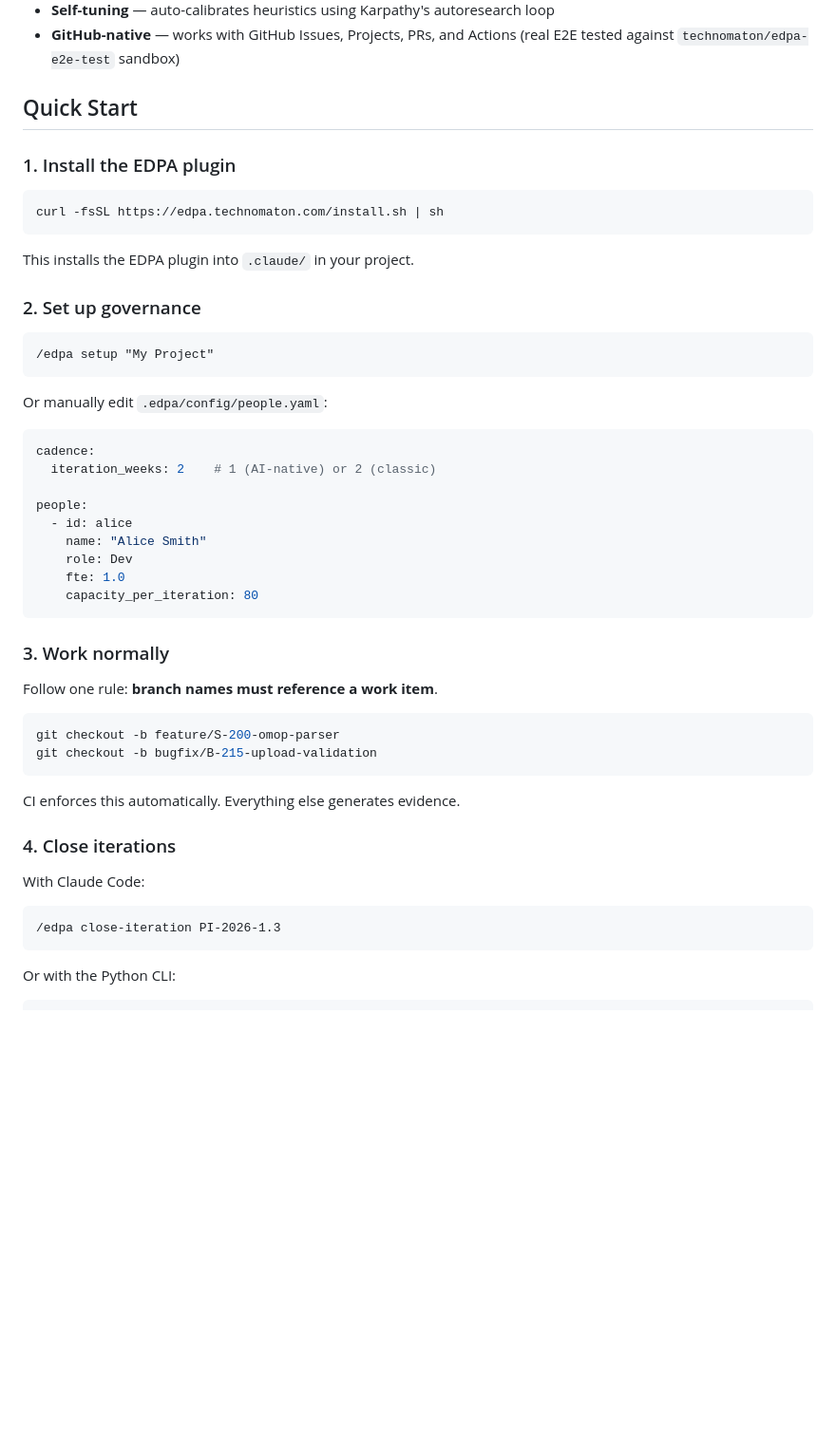
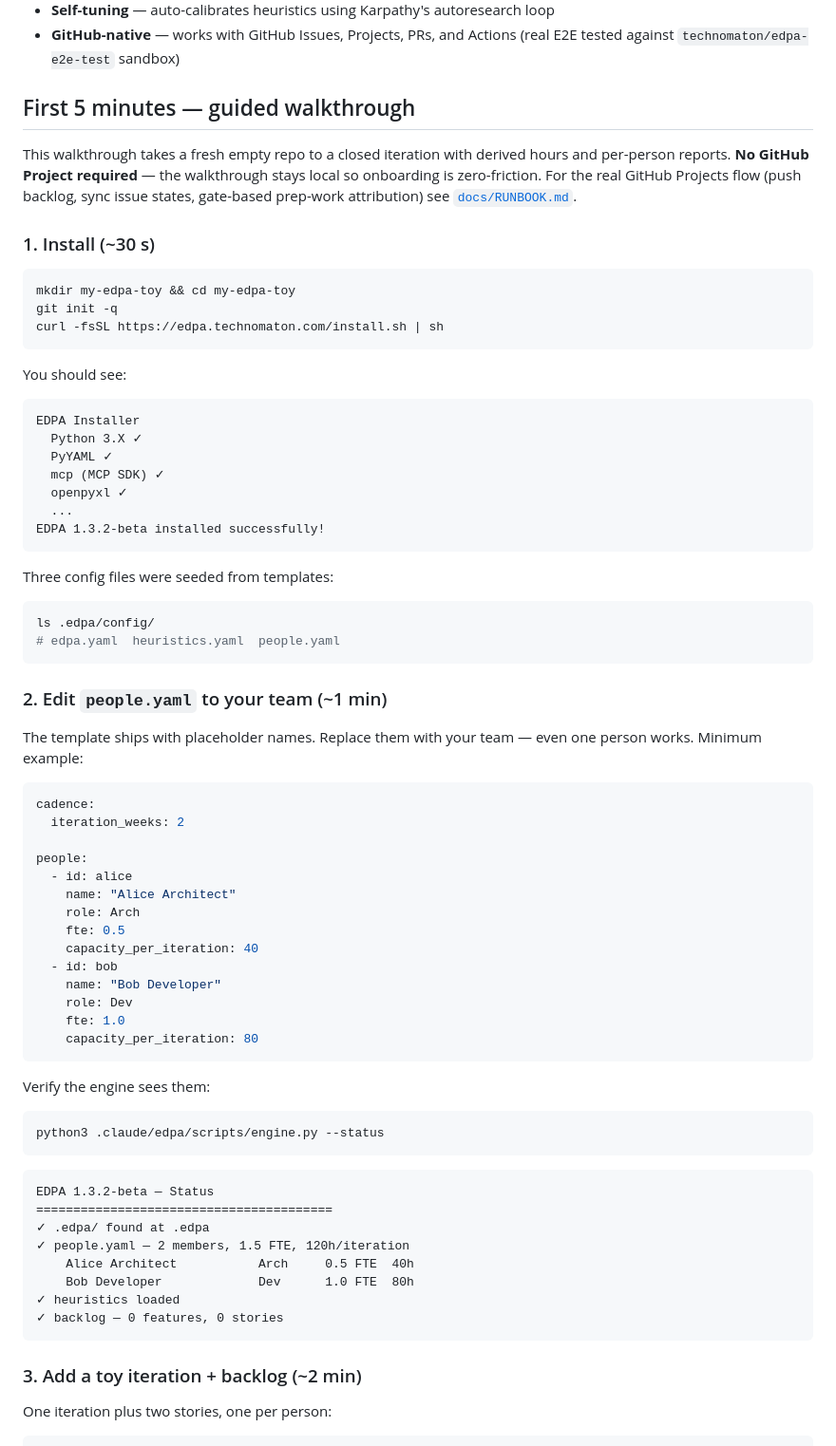
Before and after one commit to technomaton/edpa, a Markdown page: README.md, the part around one of its changes. Shown at 95% size. GitHub-like rendering; blank space fills up the shorter version.

````diff
--- a/README.md
+++ b/README.md
@@ -59,51 +59,82 @@ All invariants passed: YES
 - **Self-tuning** — auto-calibrates heuristics using Karpathy's autoresearch loop
 - **GitHub-native** — works with GitHub Issues, Projects, PRs, and Actions (real E2E tested against `technomaton/edpa-e2e-test` sandbox)
 
-## Quick Start
+## First 5 minutes — guided walkthrough
 
-### 1. Install the EDPA plugin
+This walkthrough takes a fresh empty repo to a closed iteration with
+derived hours and per-person reports. **No GitHub Project required** —
+the walkthrough stays local so onboarding is zero-friction. For the
+real GitHub Projects flow (push backlog, sync issue states, gate-based
+prep-work attribution) see [`docs/RUNBOOK.md`](docs/RUNBOOK.md).
+
+### 1. Install (~30 s)
 
 ```bash
+mkdir my-edpa-toy && cd my-edpa-toy
+git init -q
 curl -fsSL https://edpa.technomaton.com/install.sh | sh
 ```
 
-This installs the EDPA plugin into `.claude/` in your project.
-
-### 2. Set up governance
+You should see:
 
 ```
-/edpa setup "My Project"
+EDPA Installer
+  Python 3.X ✓
+  PyYAML ✓
+  mcp (MCP SDK) ✓
+  openpyxl ✓
+  ...
+EDPA 1.3.2-beta installed successfully!
 ```
 
-Or manually edit `.edpa/config/people.yaml`:
+Three config files were seeded from templates:
+
+```bash
+ls .edpa/config/
+# edpa.yaml  heuristics.yaml  people.yaml
+```
+
+### 2. Edit `people.yaml` to your team (~1 min)
+
+The template ships with placeholder names. Replace them with your team
+— even one person works. Minimum example:
+
 ```yaml
 cadence:
-  iteration_weeks: 2    # 1 (AI-native) or 2 (classic)
+  iteration_weeks: 2
 
 people:
   - id: alice
-    name: "Alice Smith"
+    name: "Alice Architect"
+    role: Arch
+    fte: 0.5
+    capacity_per_iteration: 40
+  - id: bob
+    name: "Bob Developer"
     role: Dev
     fte: 1.0
     capacity_per_iteration: 80
 ```
 
-### 3. Work normally
+Verify the engine sees them:
 
-Follow one rule: **branch names must reference a work item**.
 ```bash
-git checkout -b feature/S-200-omop-parser
-git checkout -b bugfix/B-215-upload-validation
+python3 .claude/edpa/scripts/engine.py --status
 ```
 
-CI enforces this automatically. Everything else generates evidence.
-
-### 4. Close iterations
-
-With Claude Code:
 ```
-/edpa close-iteration PI-2026-1.3
+EDPA 1.3.2-beta — Status
+========================================
+✓ .edpa/ found at .edpa
+✓ people.yaml — 2 members, 1.5 FTE, 120h/iteration
+    Alice Architect           Arch     0.5 FTE  40h
+    Bob Developer             Dev      1.0 FTE  80h
+✓ heuristics loaded
+✓ backlog — 0 features, 0 stories
 ```
 
-Or with the Python CLI:
+### 3. Add a toy iteration + backlog (~2 min)
+
+One iteration plus two stories, one per person:
+
 ```bash
````
Also changed, not shown: other parts of README.md (+116 -5 lines), CHANGELOG.md (+12 -0 lines), TODO.md (+7 -9 lines).
